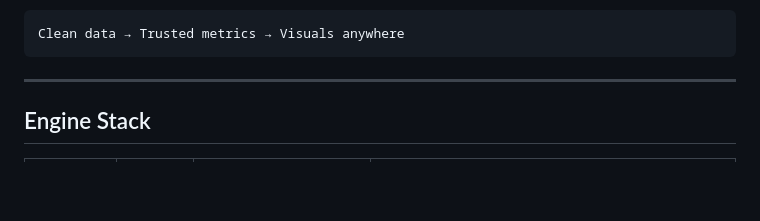
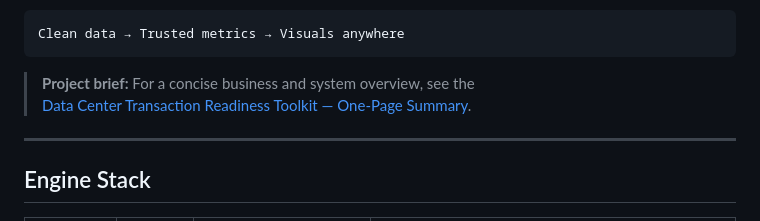
Before and after one commit to Mat-Horobjowsky/financial-data-analytics, a Markdown page: README.md, the part around the change. GitHub-like rendering; blank space fills up the shorter version.

Commit message:
added link to project summary

````diff
--- a/README.md
+++ b/README.md
@@ -41,6 +41,10 @@ This is not a dashboard layer on top of a data warehouse. It is a complete, cold
 ```
 Clean data → Trusted metrics → Visuals anywhere
 ```
+
+> **Project brief:** For a concise business and system overview, see the
+> [Data Center Transaction Readiness Toolkit — One-Page Summary](docs/data_center_transaction_readiness_toolkit_one_page_summary.md).
+
 
 ---
 
````
